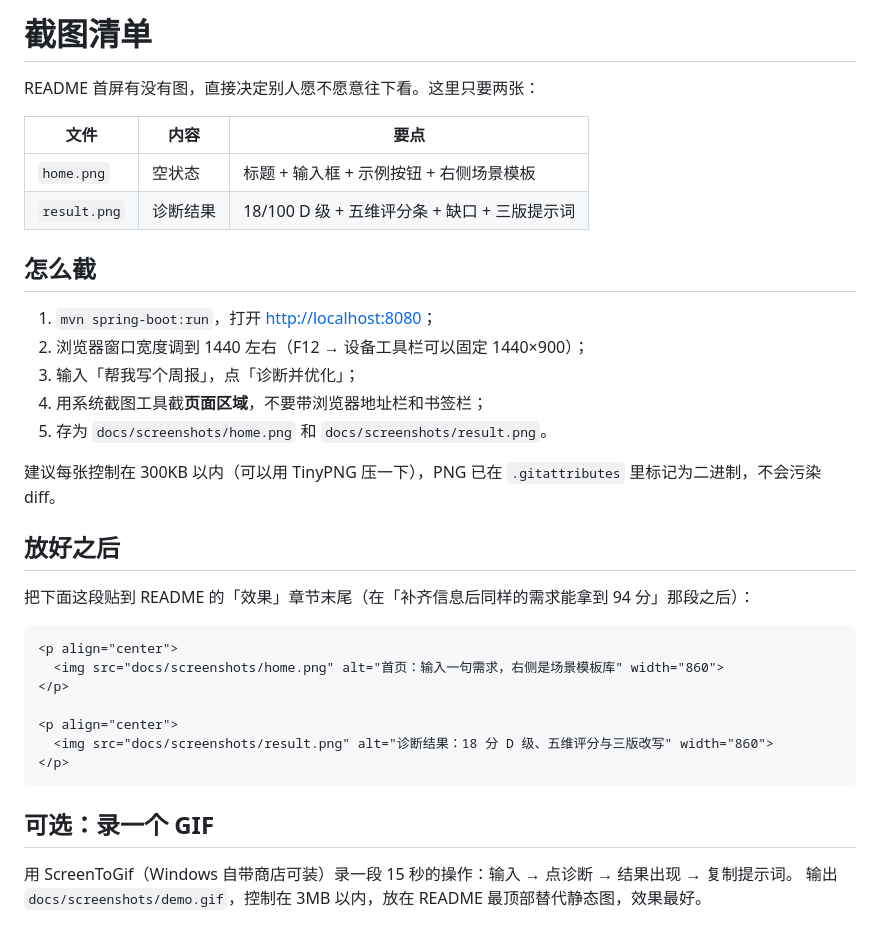
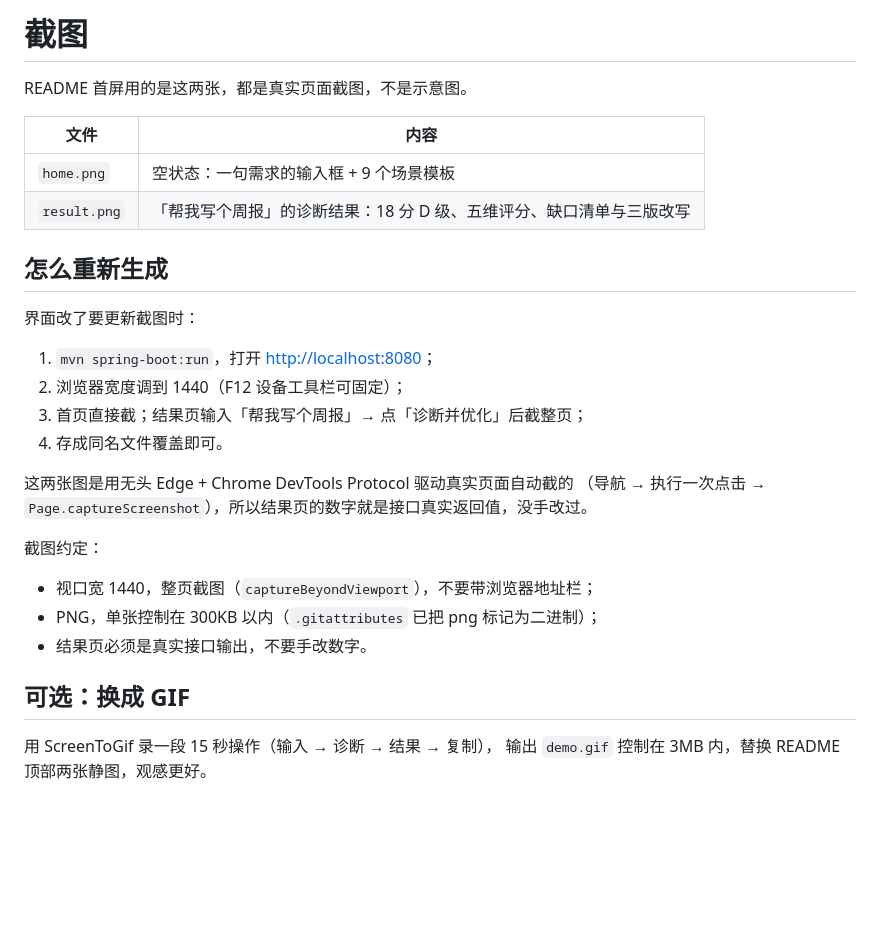
Before and after one commit to JaneSmith719/prompt-coach, a Markdown page: docs/screenshots/README.md, the part around the change. Rendered like a GitHub page; blank space fills up the shorter version.

`````diff
--- a/docs/screenshots/README.md
+++ b/docs/screenshots/README.md
@@ -1,37 +1,31 @@
-# 截图清单
+# 截图
 
-README 首屏有没有图，直接决定别人愿不愿意往下看。这里只要两张：
+README 首屏用的是这两张，都是真实页面截图，不是示意图。
 
-| 文件 | 内容 | 要点 |
-| --- | --- | --- |
-| `home.png` | 空状态 | 标题 + 输入框 + 示例按钮 + 右侧场景模板 |
-| `result.png` | 诊断结果 | 18/100 D 级 + 五维评分条 + 缺口 + 三版提示词 |
+| 文件 | 内容 |
+| --- | --- |
+| `home.png` | 空状态：一句需求的输入框 + 9 个场景模板 |
+| `result.png` | 「帮我写个周报」的诊断结果：18 分 D 级、五维评分、缺口清单与三版改写 |
 
-## 怎么截
+## 怎么重新生成
+
+界面改了要更新截图时：
 
 1. `mvn spring-boot:run`，打开 <http://localhost:8080>；
-2. 浏览器窗口宽度调到 1440 左右（F12 → 设备工具栏可以固定 1440×900）；
-3. 输入「帮我写个周报」，点「诊断并优化」；
-4. 用系统截图工具截**页面区域**，不要带浏览器地址栏和书签栏；
-5. 存为 `docs/screenshots/home.png` 和 `docs/screenshots/result.png`。
+2. 浏览器宽度调到 1440（F12 设备工具栏可固定）；
+3. 首页直接截；结果页输入「帮我写个周报」→ 点「诊断并优化」后截整页；
+4. 存成同名文件覆盖即可。
 
-建议每张控制在 300KB 以内（可以用 TinyPNG 压一下），PNG 已在 `.gitattributes` 里标记为二进制，不会污染 diff。
+这两张图是用无头 Edge + Chrome DevTools Protocol 驱动真实页面自动截的
+（导航 → 执行一次点击 → `Page.captureScreenshot`），所以结果页的数字就是接口真实返回值，没手改过。
 
-## 放好之后
+截图约定：
 
-把下面这段贴到 README 的「效果」章节末尾（在「补齐信息后同样的需求能拿到 94 分」那段之后）：
+- 视口宽 1440，整页截图（`captureBeyondViewport`），不要带浏览器地址栏；
+- PNG，单张控制在 300KB 以内（`.gitattributes` 已把 png 标记为二进制）；
+- 结果页必须是真实接口输出，不要手改数字。
 
-````markdown
-<p align="center">
-  <img src="docs/screenshots/home.png" alt="首页：输入一句需求，右侧是场景模板库" width="860">
-</p>
+## 可选：换成 GIF
 
-<p align="center">
-  <img src="docs/screenshots/result.png" alt="诊断结果：18 分 D 级、五维评分与三版改写" width="860">
-</p>
-````
-
-## 可选：录一个 GIF
-
-用 ScreenToGif（Windows 自带商店可装）录一段 15 秒的操作：输入 → 点诊断 → 结果出现 → 复制提示词。
-输出 `docs/screenshots/demo.gif`，控制在 3MB 以内，放在 README 最顶部替代静态图，效果最好。
+用 ScreenToGif 录一段 15 秒操作（输入 → 诊断 → 结果 → 复制），
+输出 `demo.gif` 控制在 3MB 内，替换 README 顶部两张静图，观感更好。
`````
Also changed, not shown: README.md (+16 -0 lines), docs/screenshots/home.png (added), docs/screenshots/result.png (added).
